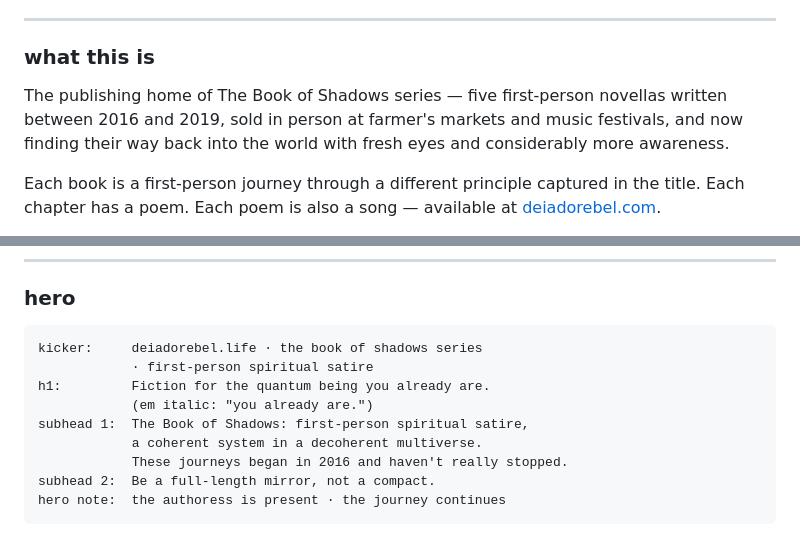
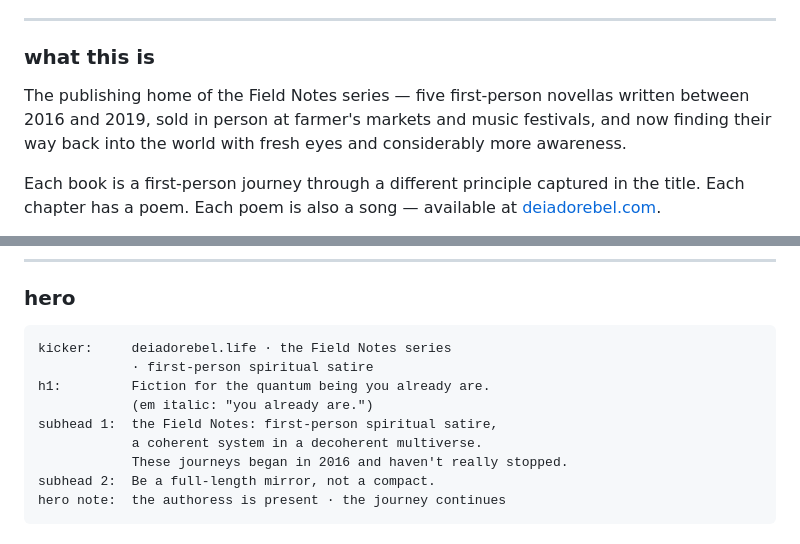
Before and after one commit to deiadora/deiadorebel.life_site, a Markdown page: README.md, 2 parts joined by grey strips. Drawn GitHub-style.

Commit message:
Update README.md
update series title

````diff
--- a/README.md
+++ b/README.md
@@ -8,7 +8,7 @@
 
 ### what this is
 
-The publishing home of The Book of Shadows series — five first-person novellas written between 2016 and 2019, sold in person at farmer's markets and music festivals, and now finding their way back into the world with fresh eyes and considerably more awareness.
+The publishing home of the Field Notes series — five first-person novellas written between 2016 and 2019, sold in person at farmer's markets and music festivals, and now finding their way back into the world with fresh eyes and considerably more awareness.
 
 Each book is a first-person journey through a different principle captured in the title. Each chapter has a poem. Each poem is also a song — available at [deiadorebel.com](https://deiadorebel.com).
 
@@ -70,11 +70,11 @@ These books were written from inside that compression. They are what the torus d
 ### hero
 
 ```
-kicker:     deiadorebel.life · the book of shadows series
+kicker:     deiadorebel.life · the Field Notes series
             · first-person spiritual satire
 h1:         Fiction for the quantum being you already are.
             (em italic: "you already are.")
-subhead 1:  The Book of Shadows: first-person spiritual satire,
+subhead 1:  the Field Notes: first-person spiritual satire,
             a coherent system in a decoherent multiverse.
             These journeys began in 2016 and haven't really stopped.
 subhead 2:  Be a full-length mirror, not a compact.
````
